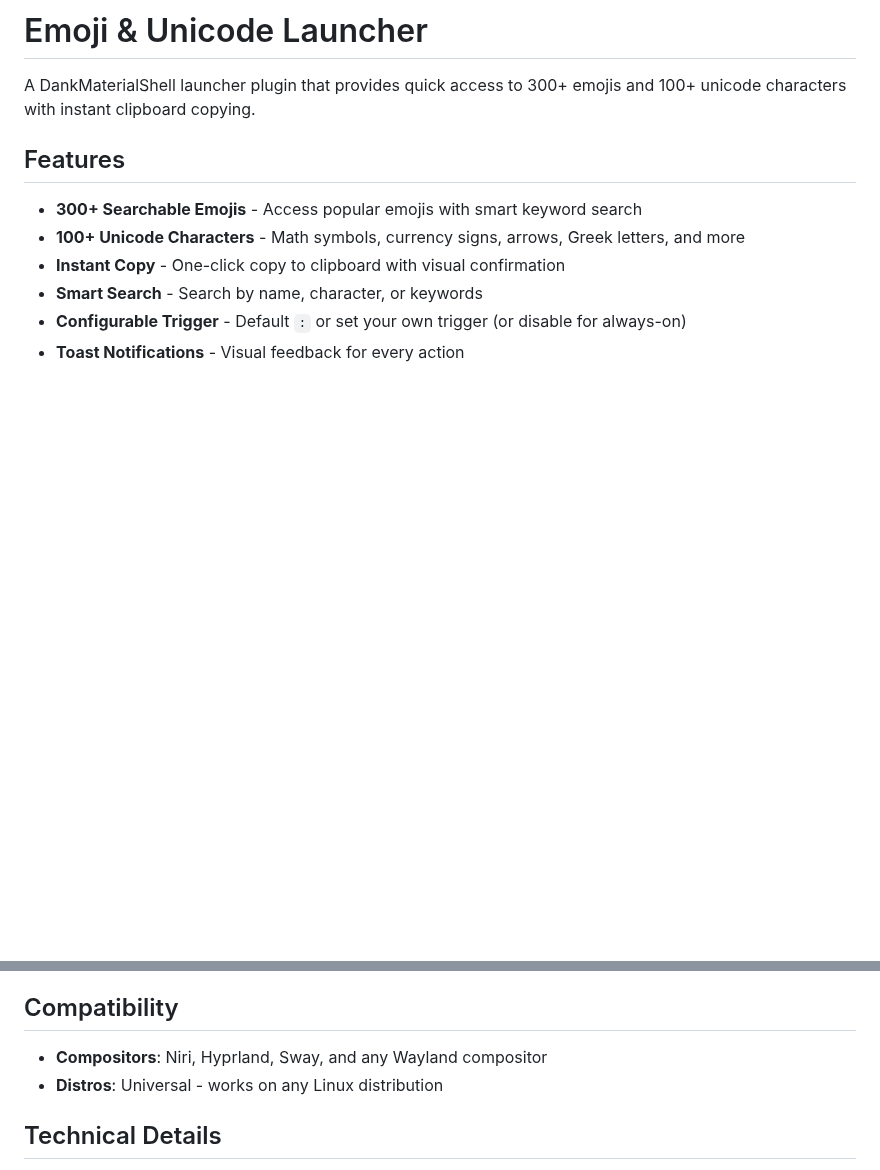
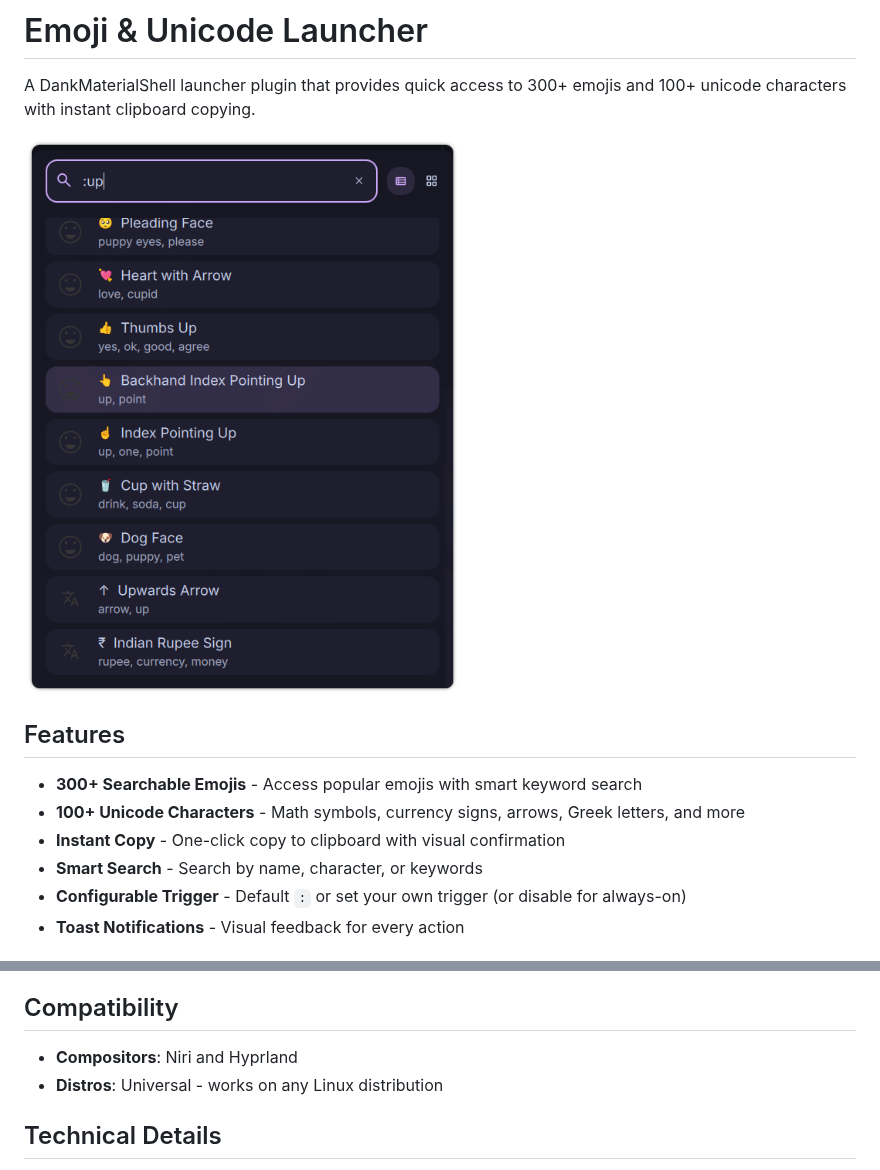
Before and after one commit to devnullvoid/dms-emoji-launcher, a Markdown page: README.md, 2 parts joined by grey strips. GitHub-like rendering; pictures changed too: screenshot.png (added); blank space fills up the shorter version.

Commit message:
Add screenshot to README

```diff
--- a/README.md
+++ b/README.md
@@ -1,6 +1,8 @@
 # Emoji & Unicode Launcher
 
 A DankMaterialShell launcher plugin that provides quick access to 300+ emojis and 100+ unicode characters with instant clipboard copying.
+
+![Emoji & Unicode Launcher Screenshot](screenshot.png)
 
 ## Features
 
@@ -97,7 +99,7 @@ Access settings via DMS Settings → Plugins → Emoji & Unicode Launcher:
 
 ## Compatibility
 
-- **Compositors**: Niri, Hyprland, Sway, and any Wayland compositor
+- **Compositors**: Niri and Hyprland
 - **Distros**: Universal - works on any Linux distribution
 
 ## Technical Details
```
